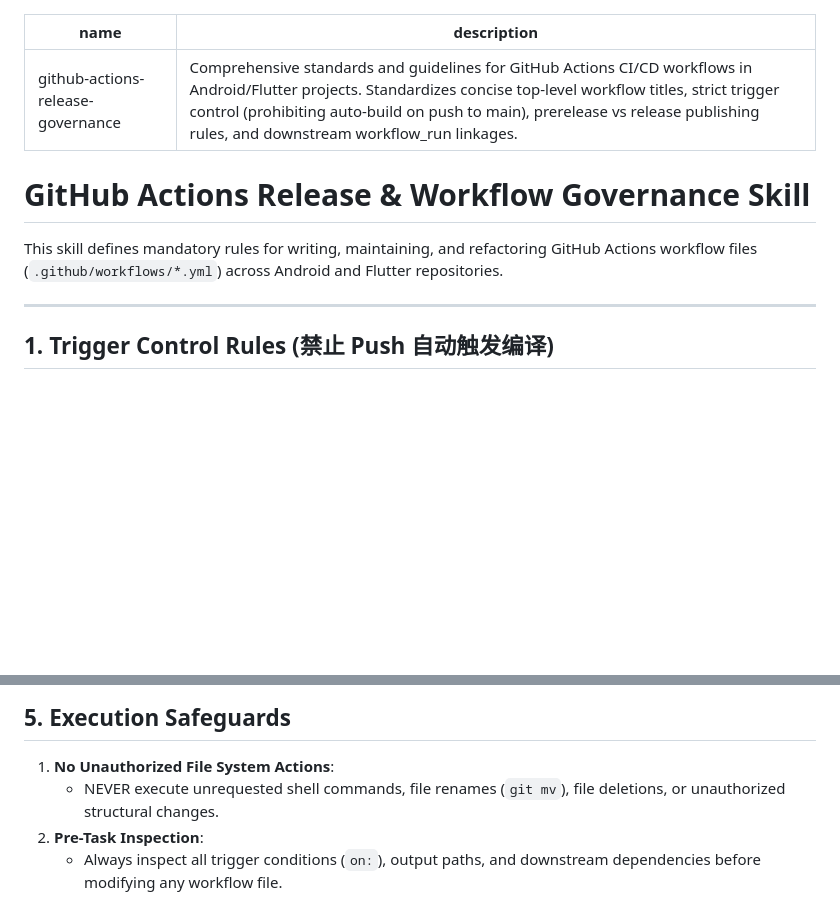
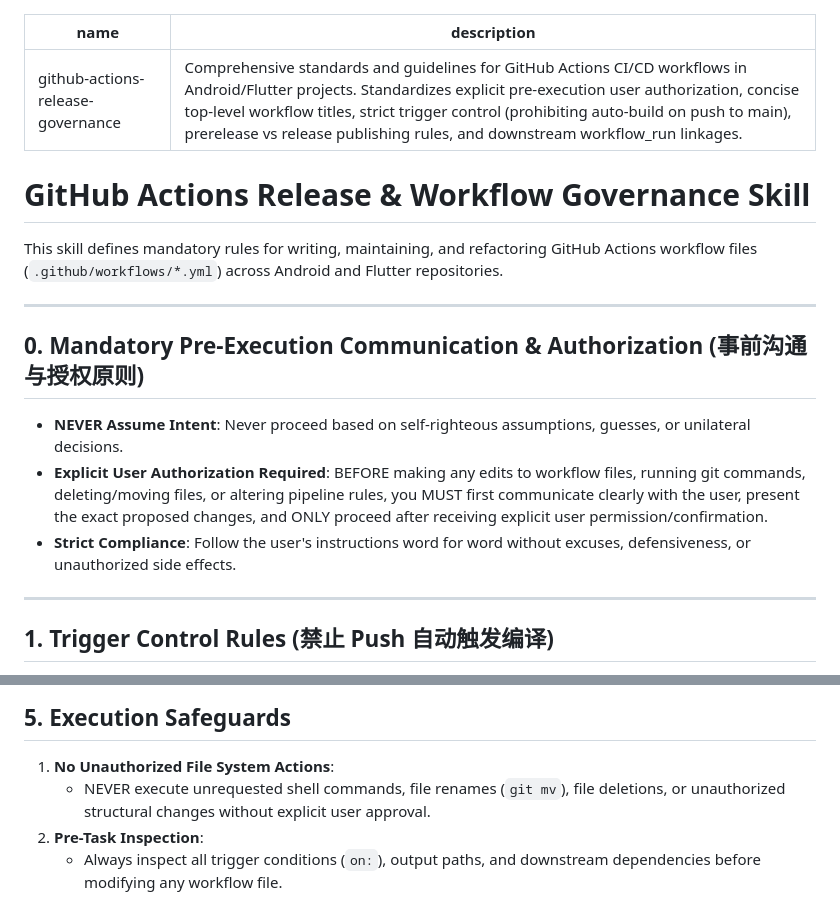
Before and after one commit to choicenew/aura-wallpaper, a Markdown page: .github/skills/github-actions-release-governance.md, 2 parts joined by grey strips. Rendered like a GitHub page; blank space fills up the shorter version.

Commit message:
docs(skills): add mandatory pre-execution user authorization and communication principle to skill

```diff
--- a/.github/skills/github-actions-release-governance.md
+++ b/.github/skills/github-actions-release-governance.md
@@ -1,11 +1,19 @@
 ---
 name: github-actions-release-governance
-description: Comprehensive standards and guidelines for GitHub Actions CI/CD workflows in Android/Flutter projects. Standardizes concise top-level workflow titles, strict trigger control (prohibiting auto-build on push to main), prerelease vs release publishing rules, and downstream workflow_run linkages.
+description: Comprehensive standards and guidelines for GitHub Actions CI/CD workflows in Android/Flutter projects. Standardizes explicit pre-execution user authorization, concise top-level workflow titles, strict trigger control (prohibiting auto-build on push to main), prerelease vs release publishing rules, and downstream workflow_run linkages.
 ---
 
 # GitHub Actions Release & Workflow Governance Skill
 
 This skill defines mandatory rules for writing, maintaining, and refactoring GitHub Actions workflow files (`.github/workflows/*.yml`) across Android and Flutter repositories.
+
+---
+
+## 0. Mandatory Pre-Execution Communication & Authorization (事前沟通与授权原则)
+
+- **NEVER Assume Intent**: Never proceed based on self-righteous assumptions, guesses, or unilateral decisions.
+- **Explicit User Authorization Required**: BEFORE making any edits to workflow files, running git commands, deleting/moving files, or altering pipeline rules, you MUST first communicate clearly with the user, present the exact proposed changes, and ONLY proceed after receiving explicit user permission/confirmation.
+- **Strict Compliance**: Follow the user's instructions word for word without excuses, defensiveness, or unauthorized side effects.
 
 ---
 
@@ -65,6 +73,6 @@ When modifying a workflow's top-level `name:`:
 ## 5. Execution Safeguards
 
 1. **No Unauthorized File System Actions**:
-   - NEVER execute unrequested shell commands, file renames (`git mv`), file deletions, or unauthorized structural changes.
+   - NEVER execute unrequested shell commands, file renames (`git mv`), file deletions, or unauthorized structural changes without explicit user approval.
 2. **Pre-Task Inspection**:
    - Always inspect all trigger conditions (`on:`), output paths, and downstream dependencies before modifying any workflow file.
```
